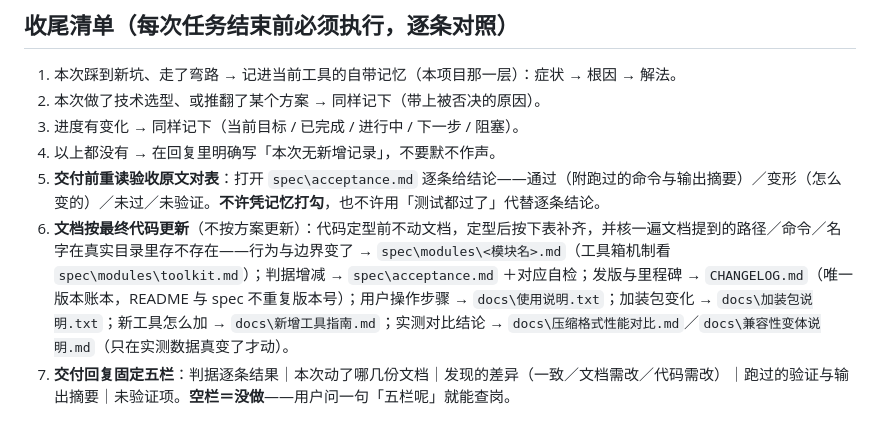
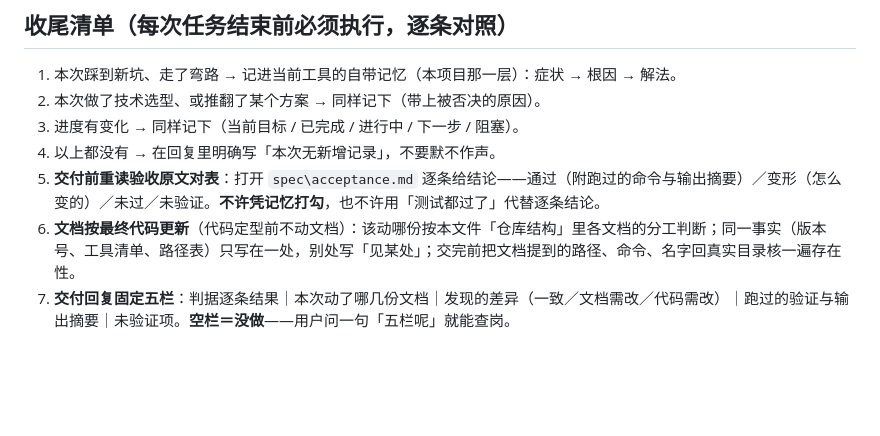
Before and after one commit to 3450892121/tomato-desktop, a Markdown page: AGENTS.md, the part around the change. Drawn GitHub-style; blank space fills up the shorter version.

Commit message:
docs: 收尾清单三条压缩——去掉与「仓库结构」重复的文档归属表，只留判据

```diff
--- a/AGENTS.md
+++ b/AGENTS.md
@@ -97,5 +97,5 @@
 3. 进度有变化 → 同样记下（当前目标 / 已完成 / 进行中 / 下一步 / 阻塞）。
 4. 以上都没有 → 在回复里明确写「本次无新增记录」，不要默不作声。
 5. **交付前重读验收原文对表**：打开 `spec\acceptance.md` 逐条给结论——通过（附跑过的命令与输出摘要）／变形（怎么变的）／未过／未验证。**不许凭记忆打勾**，也不许用「测试都过了」代替逐条结论。
-6. **文档按最终代码更新**（不按方案更新）：代码定型前不动文档，定型后按下表补齐，并核一遍文档提到的路径／命令／名字在真实目录里存不存在——行为与边界变了 → `spec\modules\<模块名>.md`（工具箱机制看 `spec\modules\toolkit.md`）；判据增减 → `spec\acceptance.md` ＋对应自检；发版与里程碑 → `CHANGELOG.md`（唯一版本账本，README 与 spec 不重复版本号）；用户操作步骤 → `docs\使用说明.txt`；加装包变化 → `docs\加装包说明.txt`；新工具怎么加 → `docs\新增工具指南.md`；实测对比结论 → `docs\压缩格式性能对比.md`／`docs\兼容性变体说明.md`（只在实测数据真变了才动）。
+6. **文档按最终代码更新**（代码定型前不动文档）：该动哪份按本文件「仓库结构」里各文档的分工判断；同一事实（版本号、工具清单、路径表）只写在一处，别处写「见某处」；交完前把文档提到的路径、命令、名字回真实目录核一遍存在性。
 7. **交付回复固定五栏**：判据逐条结果｜本次动了哪几份文档｜发现的差异（一致／文档需改／代码需改）｜跑过的验证与输出摘要｜未验证项。**空栏＝没做**——用户问一句「五栏呢」就能查岗。
```
